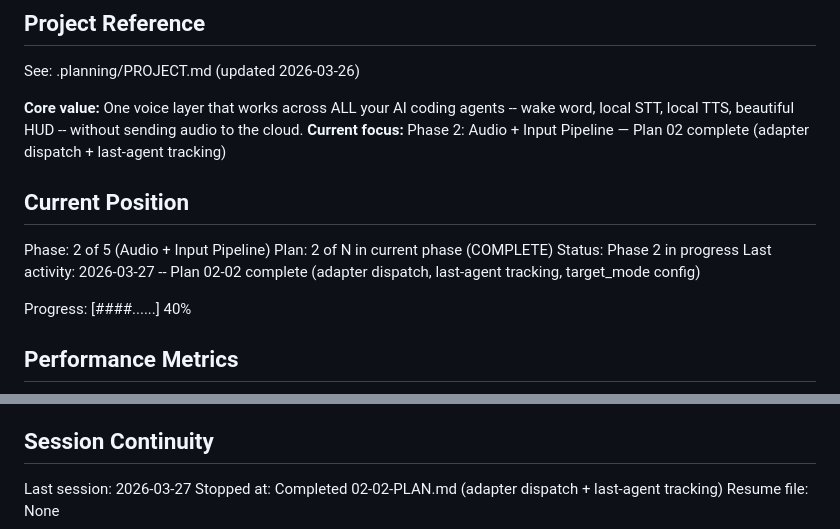
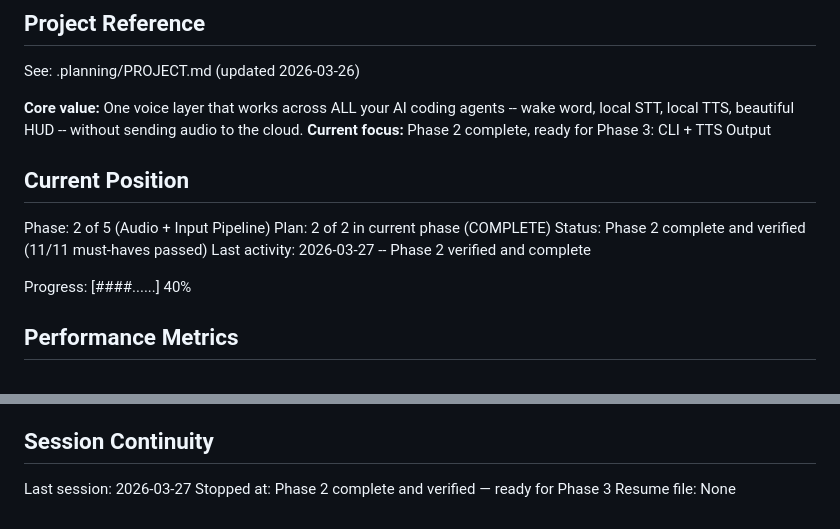
Before and after one commit to heyvox-dev/heyvox, a Markdown page: .planning/STATE.md, 2 parts joined by grey strips. Drawn GitHub-style.

Commit message:
docs(phase-02): complete phase execution
Co-Authored-By: Claude Opus 4.6 <noreply@anthropic.com>

```diff
--- a/.planning/STATE.md
+++ b/.planning/STATE.md
@@ -5,14 +5,14 @@
 See: .planning/PROJECT.md (updated 2026-03-26)
 
 **Core value:** One voice layer that works across ALL your AI coding agents -- wake word, local STT, local TTS, beautiful HUD -- without sending audio to the cloud.
-**Current focus:** Phase 2: Audio + Input Pipeline — Plan 02 complete (adapter dispatch + last-agent tracking)
+**Current focus:** Phase 2 complete, ready for Phase 3: CLI + TTS Output
 
 ## Current Position
 
 Phase: 2 of 5 (Audio + Input Pipeline)
-Plan: 2 of N in current phase (COMPLETE)
-Status: Phase 2 in progress
-Last activity: 2026-03-27 -- Plan 02-02 complete (adapter dispatch, last-agent tracking, target_mode config)
+Plan: 2 of 2 in current phase (COMPLETE)
+Status: Phase 2 complete and verified (11/11 must-haves passed)
+Last activity: 2026-03-27 -- Phase 2 verified and complete
 
 Progress: [####......] 40%
 
@@ -77,5 +77,5 @@ None yet.
 ## Session Continuity
 
 Last session: 2026-03-27
-Stopped at: Completed 02-02-PLAN.md (adapter dispatch + last-agent tracking)
+Stopped at: Phase 2 complete and verified — ready for Phase 3
 Resume file: None
```
Also changed, not shown: .planning/ROADMAP.md (+4 -4 lines), 1 other file.
